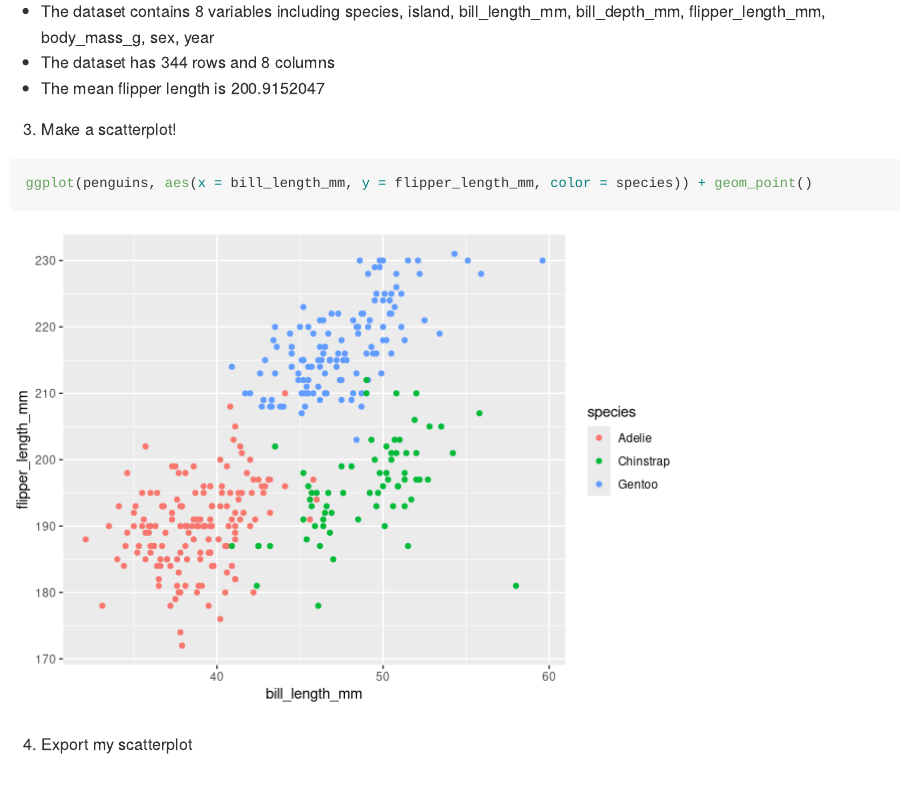
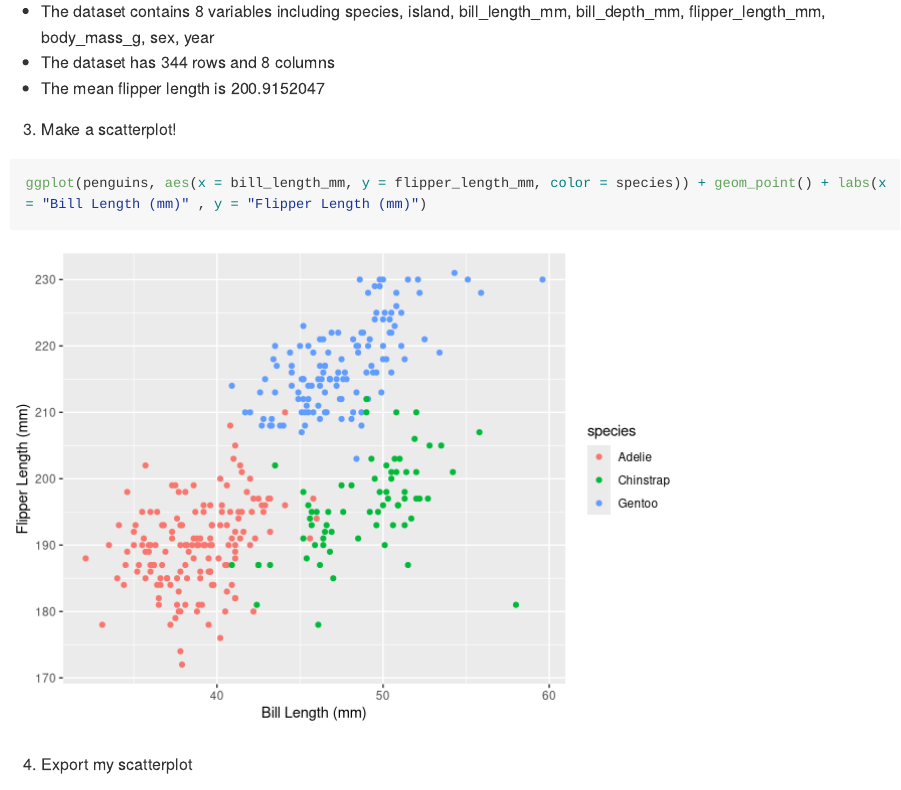
Before and after one commit to JING-LYU/p8105_hw1_jl6049, an R Markdown document (p8105_hw1_jl6049.Rmd): the page in a window 1100 px wide, from 2000 px down. Rendered offline with R 4.5, knitr and Pandoc, with nearby package versions; code that draws random numbers runs with fixed seeds of ours; long lines of code are wrapped.

Commit message:
Final！

````diff
--- a/p8105_hw1_jl6049.Rmd
+++ b/p8105_hw1_jl6049.Rmd
@@ -92,7 +92,7 @@ mean_flipper = mean(pull(penguins, flipper_length_mm), na.rm = TRUE)
 
 3. Make a scatterplot!
 ```{r warning = FALSE}
-ggplot(penguins, aes(x = bill_length_mm, y = flipper_length_mm, color = species)) + geom_point()
+ggplot(penguins, aes(x = bill_length_mm, y = flipper_length_mm, color = species)) + geom_point() + labs(x = "Bill Length (mm)" , y = "Flipper Length (mm)")
 ```
 
 4. Export my scatterplot
````
Also changed, not shown: p8105_hw1_jl6049.md, p8105_hw1_jl6049_files/figure-gfm/unnamed-chunk-10-1.png, scatterplot.png.
